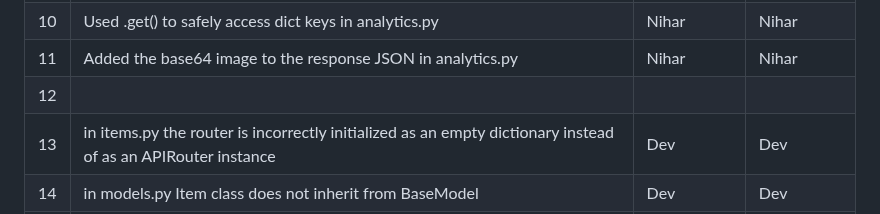
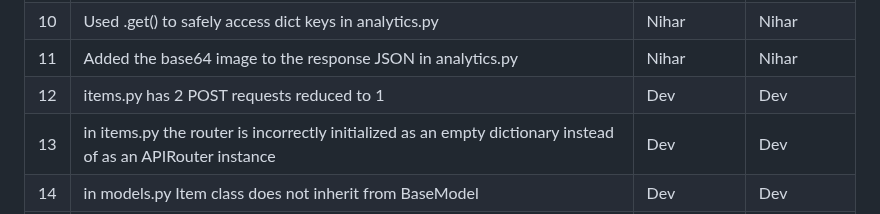
Before and after one commit to vubsss/tamil-tigers, a Markdown page: README.md, the part around the change. GitHub-like rendering.

```diff
--- a/README.md
+++ b/README.md
@@ -48,7 +48,7 @@
 | 9   |  Removed dummy list and fetched real users from DB in analytics.py                                    | Nihar              |   Nihar           |
 | 10  |     Used .get() to safely access dict keys in analytics.py                                     |  Nihar             |  Nihar            |
 | 11  |     Added the base64 image to the response JSON in analytics.py                                     |  Nihar             |  Nihar            |
-| 12  |                                          |               |              |
+| 12  | items.py has 2 POST requests reduced to 1                                         | Dev              | Dev             |
 | 13  | in items.py the router is incorrectly initialized as an empty dictionary instead of as an APIRouter instance                                         | Dev              | Dev             |
 | 14  | in models.py Item class does not inherit from BaseModel                                         | Dev   | Dev             |
 | 15  | in models.py Item name has datatype int intstead of str                                         | Dev              | Dev             |
```
